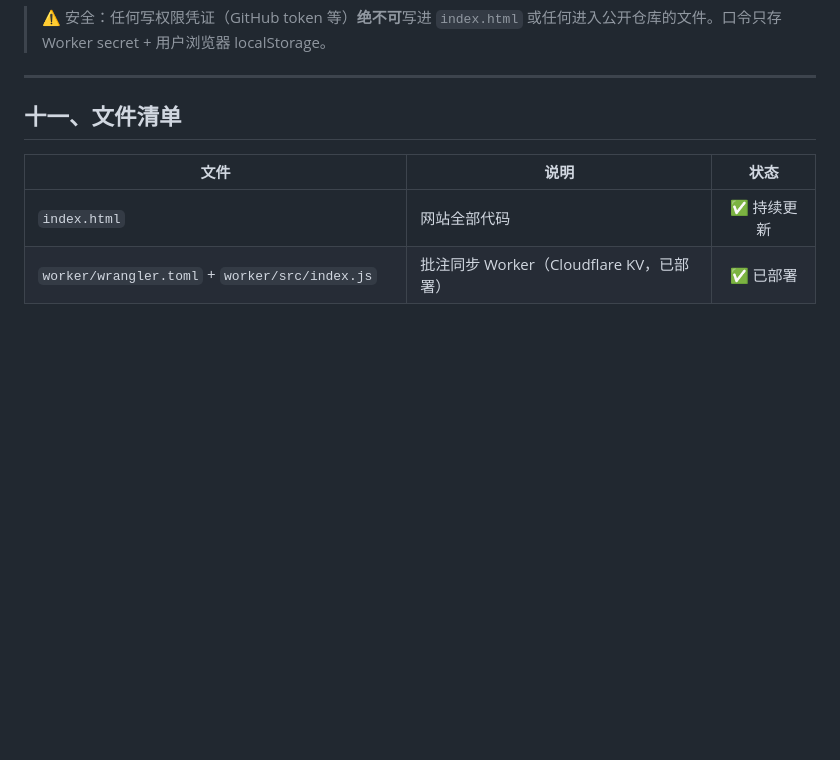
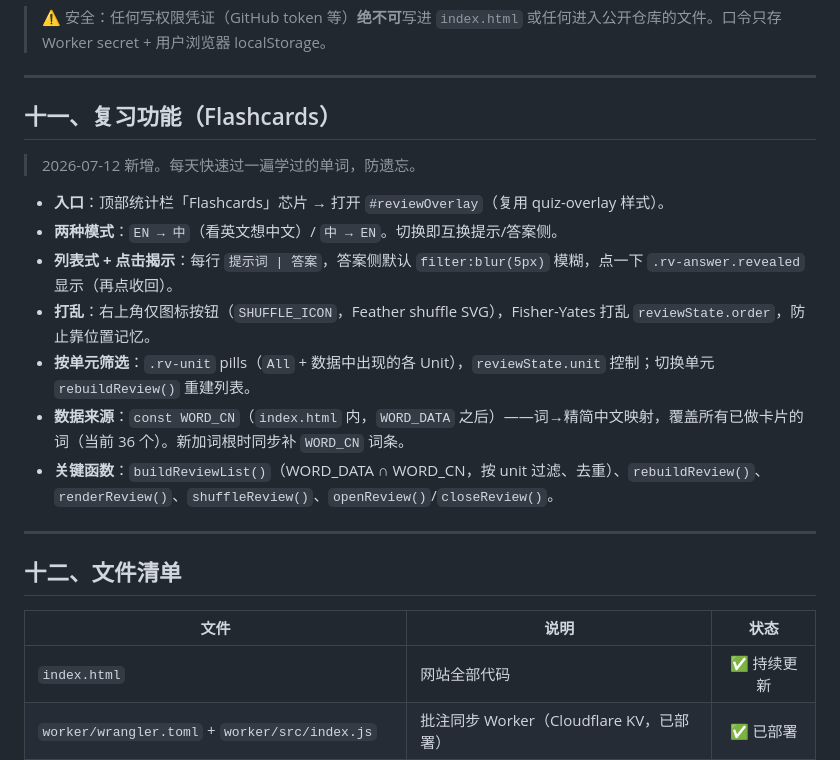
Before and after one commit to AndrewYY5178/word-roots, a Markdown page: PROJECT.md, the part around the change. Rendered like a GitHub page; blank space fills up the shorter version.

Commit message:
Docs: add Flashcards review section

```diff
--- a/PROJECT.md
+++ b/PROJECT.md
@@ -609,7 +609,21 @@ npx wrangler kv key put --namespace-id=a06a57507b8849febad94335823f58a5 annotati
 
 ---
 
-## 十一、文件清单
+## 十一、复习功能（Flashcards）
+
+> 2026-07-12 新增。每天快速过一遍学过的单词，防遗忘。
+
+- **入口**：顶部统计栏「Flashcards」芯片 → 打开 `#reviewOverlay`（复用 quiz-overlay 样式）。
+- **两种模式**：`EN → 中`（看英文想中文）/ `中 → EN`。切换即互换提示/答案侧。
+- **列表式 + 点击揭示**：每行 `提示词 | 答案`，答案侧默认 `filter:blur(5px)` 模糊，点一下 `.rv-answer.revealed` 显示（再点收回）。
+- **打乱**：右上角仅图标按钮（`SHUFFLE_ICON`，Feather shuffle SVG），Fisher-Yates 打乱 `reviewState.order`，防止靠位置记忆。
+- **按单元筛选**：`.rv-unit` pills（`All` + 数据中出现的各 Unit），`reviewState.unit` 控制；切换单元 `rebuildReview()` 重建列表。
+- **数据来源**：`const WORD_CN`（`index.html` 内，`WORD_DATA` 之后）——词→精简中文映射，覆盖所有已做卡片的词（当前 36 个）。新加词根时同步补 `WORD_CN` 词条。
+- **关键函数**：`buildReviewList()`（WORD_DATA ∩ WORD_CN，按 unit 过滤、去重）、`rebuildReview()`、`renderReview()`、`shuffleReview()`、`openReview()`/`closeReview()`。
+
+---
+
+## 十二、文件清单
 
 | 文件 | 说明 | 状态 |
 |------|------|:--:|
```
